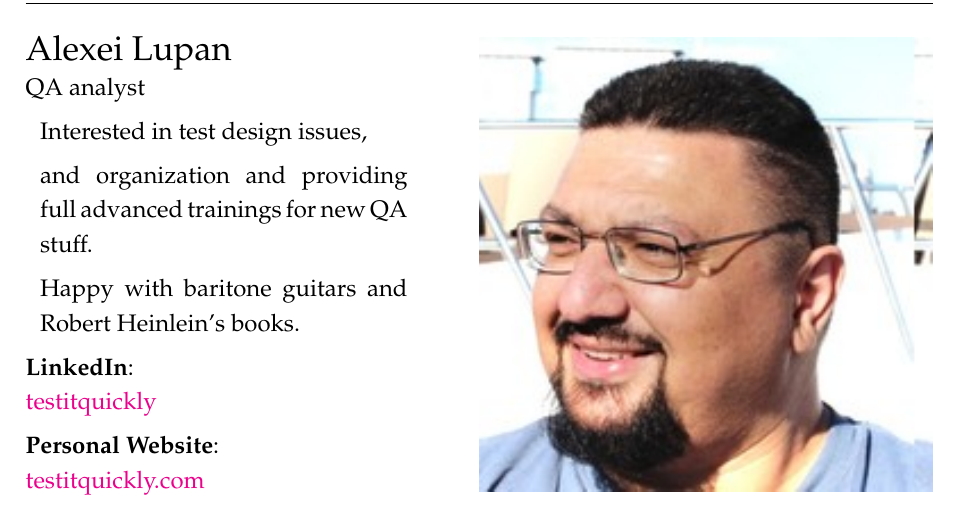
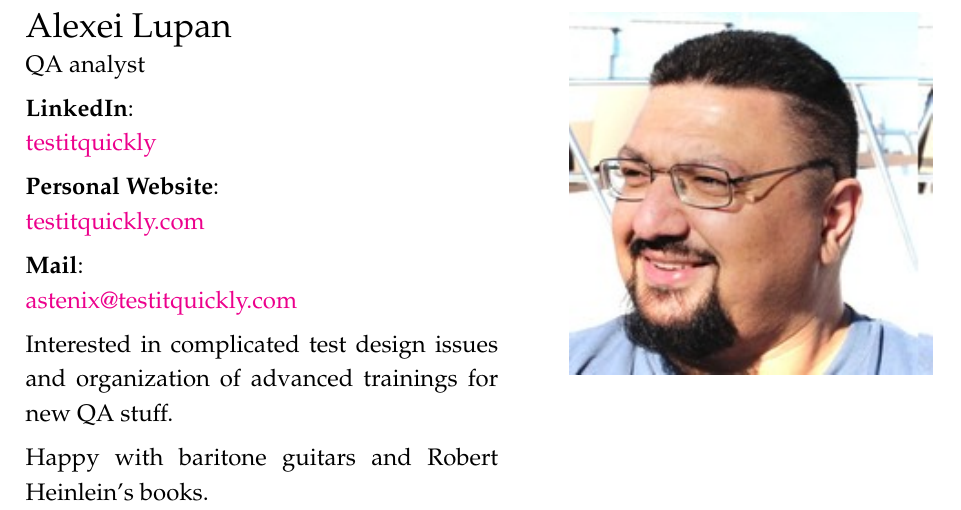
Before and after one commit to testitquickly/Software-Testing-Glossary, a LaTeX paper (main.tex, which reads _author.tex): part of page 3 of 79, cut so that both start at the same text. Compiled offline with pdfLaTeX.

Commit message:
Photo wrapping issues

```diff
--- a/_author.tex
+++ b/_author.tex
@@ -1,39 +1,25 @@
 \section*{About author}
 \label{sec:About author}
 
+% Начало участка, в котором разруливается обрамление картинки текстом
 \begingroup
 
-% The spacing around the wrapfigure is given by two lengths:
-
-
-% The default for \columnsep is 10pt, while \intextsep is 12.0pt plus 2.0pt minus 2.0pt. The following is taken from the wrapfig documentation http://mirrors.ctan.org/macros/latex/contrib/wrapfig/wrapfig-doc.pdf (section 2 Sizing and optional overhang, p 3):
-
-% \intextsep (for vertical padding).
-\setlength{\intextsep}{-0.3em}
-% \columnsep (for horizontal padding)
+	% The default for \columnsep is 10pt, while \intextsep is 12.0pt plus 2.0pt minus 2.0pt. The following is taken from the wrapfig documentation http://mirrors.ctan.org/macros/latex/contrib/wrapfig/wrapfig-doc.pdf (section 2 Sizing and optional overhang, p 3):
+	% The spacing around the wrapfigure - \intextsep (for vertical padding).
+\setlength{\intextsep}{-0.4em}
+	% The spacing around the wrapfigure - \columnsep (for horizontal padding)
 \setlength{\columnsep}{3em}
 
-% 10 = это количество строк, которые занимает картинка.
-	% Если картинка мелкая, то много строк не нужно.
-	% Если картинка крупная, то при малом параметре строки будут налезать на картинку снизу.
-\begin{wrapfigure}[5]{r}{0.5\linewidth}
+	% [0] = это количество строк, которые занимает картинка.
+		% Цифра подбирается опытным путём.
+		% Если картинка мелкая, то много строк не нужно.
+		% Если картинка крупная, то при малом параметре строки будут налезать на картинку снизу.
+\begin{wrapfigure}[2]{r}{0.4\linewidth}
   \centering\includegraphics[width=1\linewidth]{alexei_lupan}
 \end{wrapfigure}
 
 {\Large Alexei Lupan}\\
 QA analyst
-
-% Увеличил отступ строк от левого края
-\setlength{\leftskip}{0.6em}
-
-Interested in \mbox{test design} issues,
-
-and organization and providing full advanced trainings for new QA stuff.
-
-Happy with baritone guitars and Robert Heinlein's books.
-
-% Убрал отступ строк от левого края
-\setlength{\leftskip}{0em}
 
 \textbf{LinkedIn}:\\
 \href{https://www.linkedin.com/in/testitquickly/}{testitquickly}
@@ -41,5 +27,14 @@ Happy with baritone guitars and Robert Heinlein's books.
 \textbf{Personal Website}:\\
 \href{https://testitquickly.com/}{testitquickly.com}
 
-% Завершение участка, в котором разруливается картинка
+\textbf{Mail}:\\
+\href{mailto:astenix@testitquickly.com}{astenix@testitquickly.com}
+
+% \bigskip
+
+Interested in complicated test design issues and organization of advanced trainings for new QA stuff.
+
+Happy with baritone guitars and Robert Heinlein's books.
+
+% Завершение участка, в котором разруливается обрамление картинки текстом
 \endgroup
```
